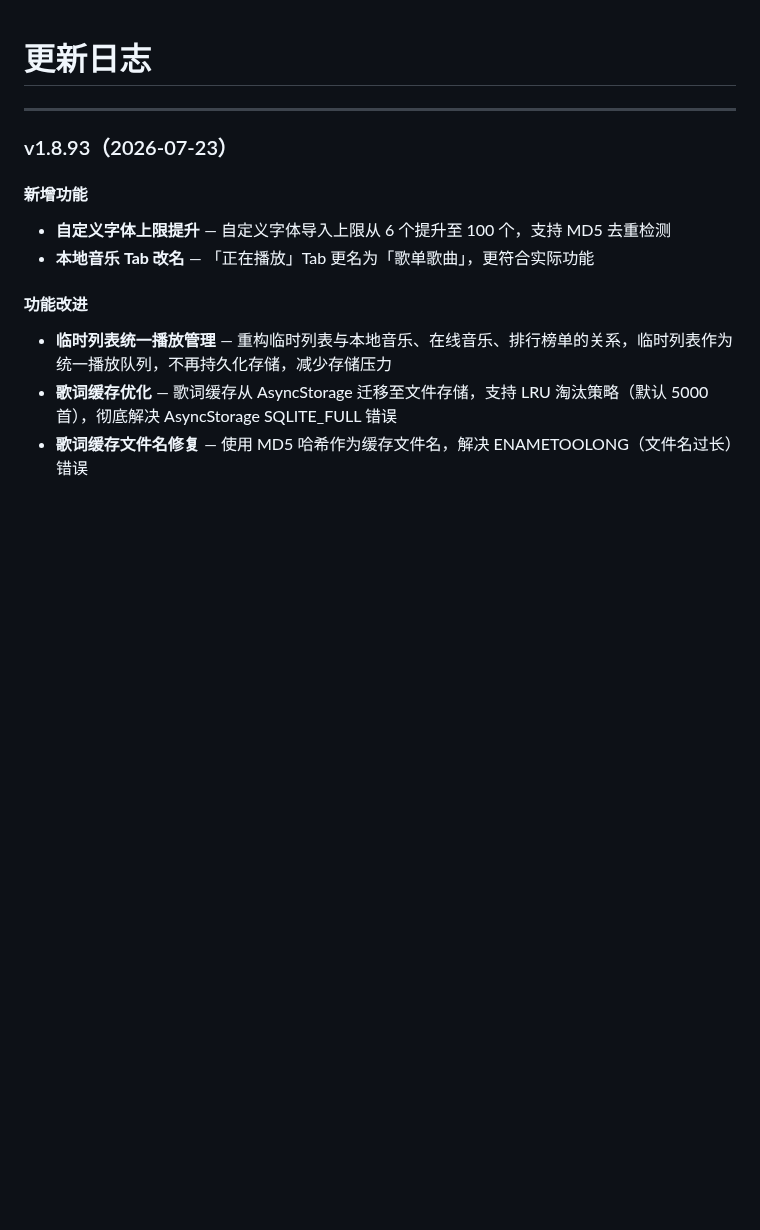
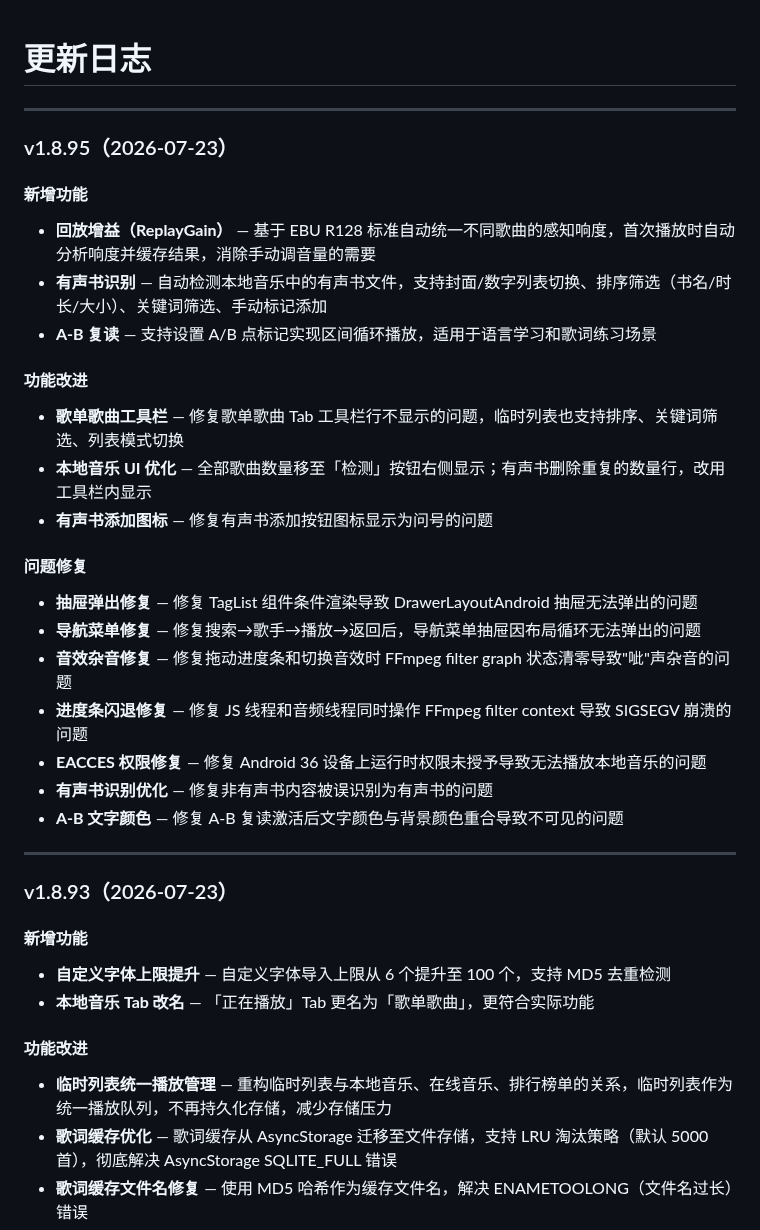
Before and after one commit to yilu-shengfa/lu-yin-box, a Markdown page: CHANGELOG.md, the part around the change. Drawn GitHub-style; blank space fills up the shorter version.

Commit message:
docs: update to v1.8.95

```diff
--- a/CHANGELOG.md
+++ b/CHANGELOG.md
@@ -1,4 +1,27 @@
 # 更新日志
+
+---
+
+### v1.8.95（2026-07-23）
+
+#### 新增功能
+- **回放增益（ReplayGain）** — 基于 EBU R128 标准自动统一不同歌曲的感知响度，首次播放时自动分析响度并缓存结果，消除手动调音量的需要
+- **有声书识别** — 自动检测本地音乐中的有声书文件，支持封面/数字列表切换、排序筛选（书名/时长/大小）、关键词筛选、手动标记添加
+- **A-B 复读** — 支持设置 A/B 点标记实现区间循环播放，适用于语言学习和歌词练习场景
+
+#### 功能改进
+- **歌单歌曲工具栏** — 修复歌单歌曲 Tab 工具栏行不显示的问题，临时列表也支持排序、关键词筛选、列表模式切换
+- **本地音乐 UI 优化** — 全部歌曲数量移至「检测」按钮右侧显示；有声书删除重复的数量行，改用工具栏内显示
+- **有声书添加图标** — 修复有声书添加按钮图标显示为问号的问题
+
+#### 问题修复
+- **抽屉弹出修复** — 修复 TagList 组件条件渲染导致 DrawerLayoutAndroid 抽屉无法弹出的问题
+- **导航菜单修复** — 修复搜索→歌手→播放→返回后，导航菜单抽屉因布局循环无法弹出的问题
+- **音效杂音修复** — 修复拖动进度条和切换音效时 FFmpeg filter graph 状态清零导致"呲"声杂音的问题
+- **进度条闪退修复** — 修复 JS 线程和音频线程同时操作 FFmpeg filter context 导致 SIGSEGV 崩溃的问题
+- **EACCES 权限修复** — 修复 Android 36 设备上运行时权限未授予导致无法播放本地音乐的问题
+- **有声书识别优化** — 修复非有声书内容被误识别为有声书的问题
+- **A-B 文字颜色** — 修复 A-B 复读激活后文字颜色与背景颜色重合导致不可见的问题
 
 ---
 
```
